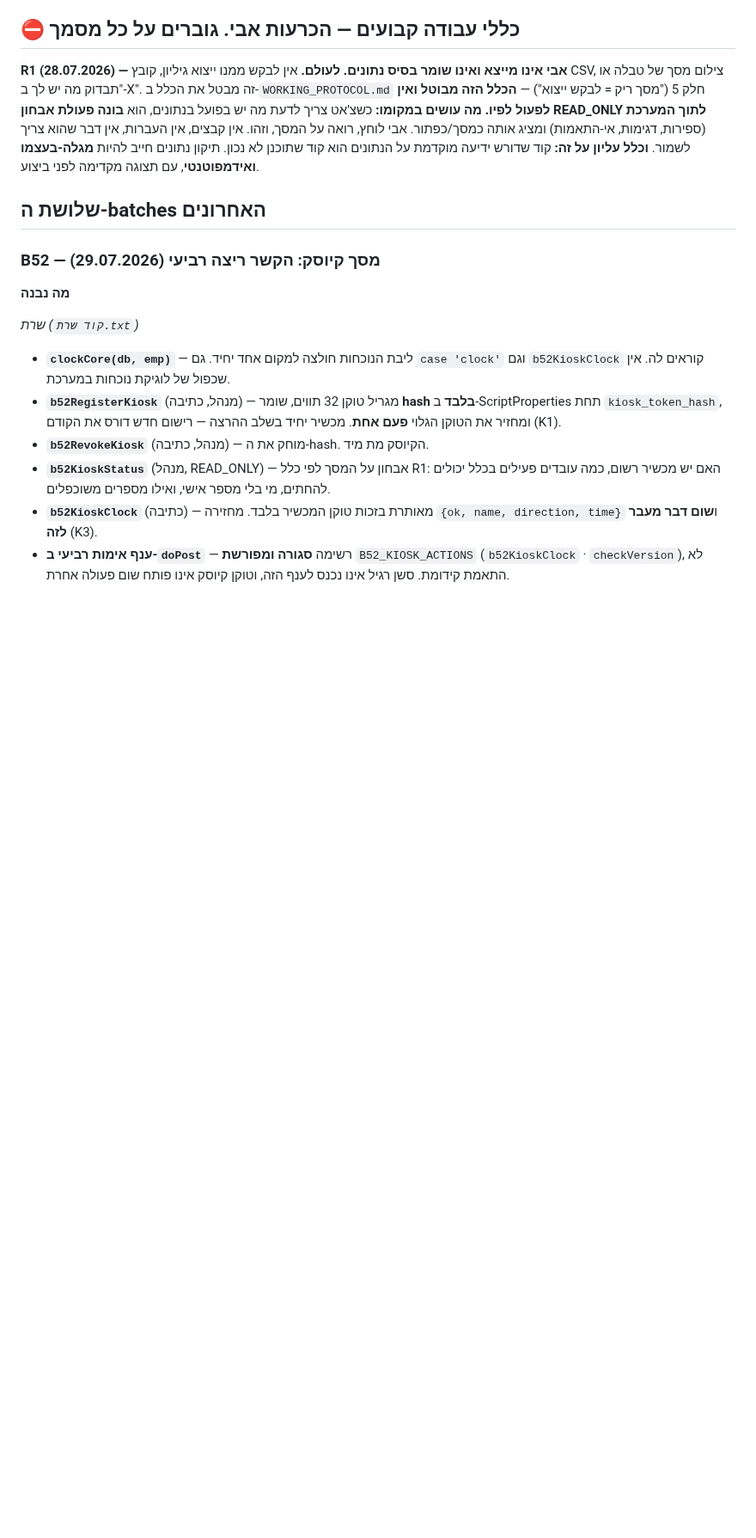
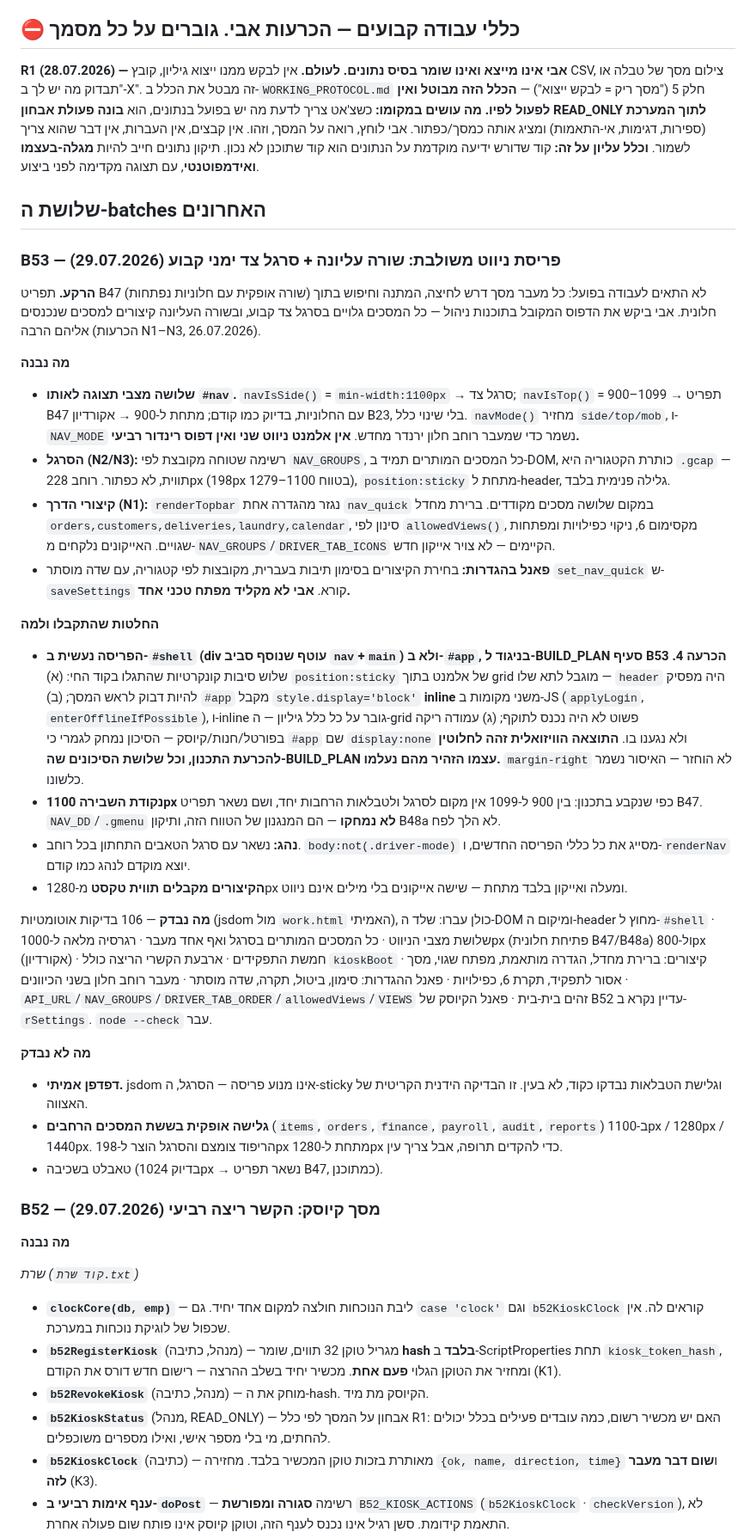
Before and after one commit to aviav4433-cell/mapa-noble, a Markdown page: PROGRESS.md, the part around one of its changes. Shown at 86% size. Drawn GitHub-style; blank space fills up the shorter version.

```diff
--- a/PROGRESS.md
+++ b/PROGRESS.md
@@ -117,6 +122,63 @@ B50 ואת B51 גם יחד. לקח: לוודא בכל סשן שגם `PROGRESS.md
 תיקון נתונים חייב להיות **מגלה-בעצמו ואידמפוטנטי**, עם תצוגה מקדימה לפני ביצוע.
 
 ## שלושת ה-batches האחרונים
+
+### B53 — פריסת ניווט משולבת: שורה עליונה + סרגל צד ימני קבוע (29.07.2026)
+
+**הרקע.** תפריט B47 (שורה אופקית עם חלוניות נפתחות) לא התאים לעבודה בפועל: כל מעבר
+מסך דרש לחיצה, המתנה וחיפוש בתוך חלונית. אבי ביקש את הדפוס המקובל בתוכנות ניהול —
+כל המסכים גלויים בסרגל צד קבוע, ובשורה העליונה קיצורים למסכים שנכנסים אליהם הרבה
+(הכרעות N1–N3, 26.07.2026).
+
+**מה נבנה**
+- **שלושה מצבי תצוגה לאותו `#nav`.** `navIsSide()` = `min-width:1100px` → סרגל צד;
+  `navIsTop()` = 900–1099 → תפריט B47 עם החלוניות, בדיוק כמו קודם; מתחת ל-900 →
+  אקורדיון B23, בלי שינוי כלל. `navMode()` מחזיר `side/top/mob`, ו-`NAV_MODE` נשמר
+  כדי שמעבר רוחב חלון ירנדר מחדש. **אין אלמנט ניווט שני ואין דפוס רינדור רביעי.**
+- **הסרגל (N2/N3):** רשימה שטוחה מקובצת לפי `NAV_GROUPS`, כל המסכים המותרים תמיד
+  ב-DOM, כותרת הקטגוריה היא `.gcap` — תווית, לא כפתור. רוחב 228px (198px בטווח
+  1100–1279), `position:sticky` מתחת ל-header, גלילה פנימית בלבד.
+- **קיצורי הדרך (N1):** `renderTopbar` נגזר מהגדרה אחת `nav_quick` במקום שלושה
+  מסכים מקודדים. ברירת מחדל `orders,customers,deliveries,laundry,calendar`,
+  סינון לפי `allowedViews()`, מקסימום 6, ניקוי כפילויות ומפתחות שגויים.
+  האייקונים נלקחים מ-`NAV_GROUPS`/`DRIVER_TAB_ICONS` הקיימים — לא צויר אייקון חדש.
+- **פאנל בהגדרות:** בחירת הקיצורים בסימון תיבות בעברית, מקובצות לפי קטגוריה,
+  עם שדה מוסתר `set_nav_quick` ש-`saveSettings` קורא. **אבי לא מקליד מפתח טכני אחד.**
+
+**החלטות שהתקבלו ולמה**
+- **הפריסה נעשית ב-`#shell` (div עוטף שנוסף סביב `nav`+`main`) ולא ב-`#app`,
+  בניגוד ל-BUILD_PLAN סעיף B53 הכרעה 4.** שלוש סיבות קונקרטיות שהתגלו בקוד החי:
+  (א) `position:sticky` של אלמנט בתוך grid מוגבל לתא שלו — `header` היה מפסיק
+  להיות דבוק לראש המסך; (ב) `#app` מקבל `style.display='block'` **inline** משני
+  מקומות ב-JS (`applyLogin`, `enterOfflineIfPossible`), ו-inline גובר על כל כלל
+  גיליון — ה-grid פשוט לא היה נכנס לתוקף; (ג) עמודה ריקה בפורטל/חנות/קיוסק —
+  הסיכון נמחק לגמרי כי `#app` שם `display:none` ולא נגענו בו.
+  **התוצאה הוויזואלית זהה לחלוטין להכרעת התכנון, וכל שלושת הסיכונים שה-BUILD_PLAN
+  עצמו הזהיר מהם נעלמו.** `margin-right` לא הוחזר — האיסור נשמר כלשונו.
+- **נקודת השבירה 1100px** כפי שנקבע בתכנון: בין 900 ל-1099 אין מקום לסרגל
+  ולטבלאות הרחבות יחד, ושם נשאר תפריט B47. `NAV_DD`/`.gmenu` **לא נמחקו** —
+  הם המנגנון של הטווח הזה, ותיקון B48a לא הלך לפח.
+- **נהג:** נשאר עם סרגל הטאבים התחתון בכל רוחב. `body:not(.driver-mode)` מסייג את
+  כל כללי הפריסה החדשים, ו-`renderNav` יוצא מוקדם לנהג כמו קודם.
+- **הקיצורים מקבלים תווית טקסט** מ-1280px ומעלה ואייקון בלבד מתחת — שישה
+  אייקונים בלי מילים אינם ניווט.
+
+**מה נבדק** — 106 בדיקות אוטומטיות (jsdom מול `work.html` האמיתי), כולן עברו:
+שלד ה-DOM ומיקום ה-header מחוץ ל-`#shell` · שלושת מצבי הניווט · כל המסכים המותרים
+בסרגל ואף אחד מעבר · רגרסיה מלאה ל-1000px (פתיחת חלונית B47/B48a) ול-800px
+(אקורדיון) · חמשת התפקידים · ארבעת הקשרי הריצה כולל `kioskBoot` · קיצורים:
+ברירת מחדל, הגדרה מותאמת, מפתח שגוי, מסך אסור לתפקיד, תקרת 6, כפילויות ·
+פאנל ההגדרות: סימון, ביטול, תקרה, שדה מוסתר · מעבר רוחב חלון בשני הכיוונים ·
+`API_URL`/`NAV_GROUPS`/`DRIVER_TAB_ORDER`/`allowedViews`/`VIEWS` זהים בית-בית ·
+פאנל הקיוסק של B52 עדיין נקרא ב-`rSettings`. `node --check` עבר.
+
+**מה לא נבדק**
+- **דפדפן אמיתי.** jsdom אינו מנוע פריסה — הסרגל, ה-sticky וגלישת הטבלאות
+  נבדקו כקוד, לא בעין. זו הבדיקה הידנית הקריטית של האצווה.
+- **גלישה אופקית בששת המסכים הרחבים** (`items`, `orders`, `finance`, `payroll`,
+  `audit`, `reports`) ב-1100px / 1280px / 1440px. הריפוד צומצם והסרגל הוצר
+  ל-198px מתחת ל-1280px כדי להקדים תרופה, אבל צריך עין.
+- טאבלט בשכיבה (בדיוק 1024px → נשאר תפריט B47, כמתוכנן).
 
 ### B52 — מסך קיוסק: הקשר ריצה רביעי (29.07.2026)
 
```
Also changed, not shown: other parts of PROGRESS.md (+16 -81 lines).
